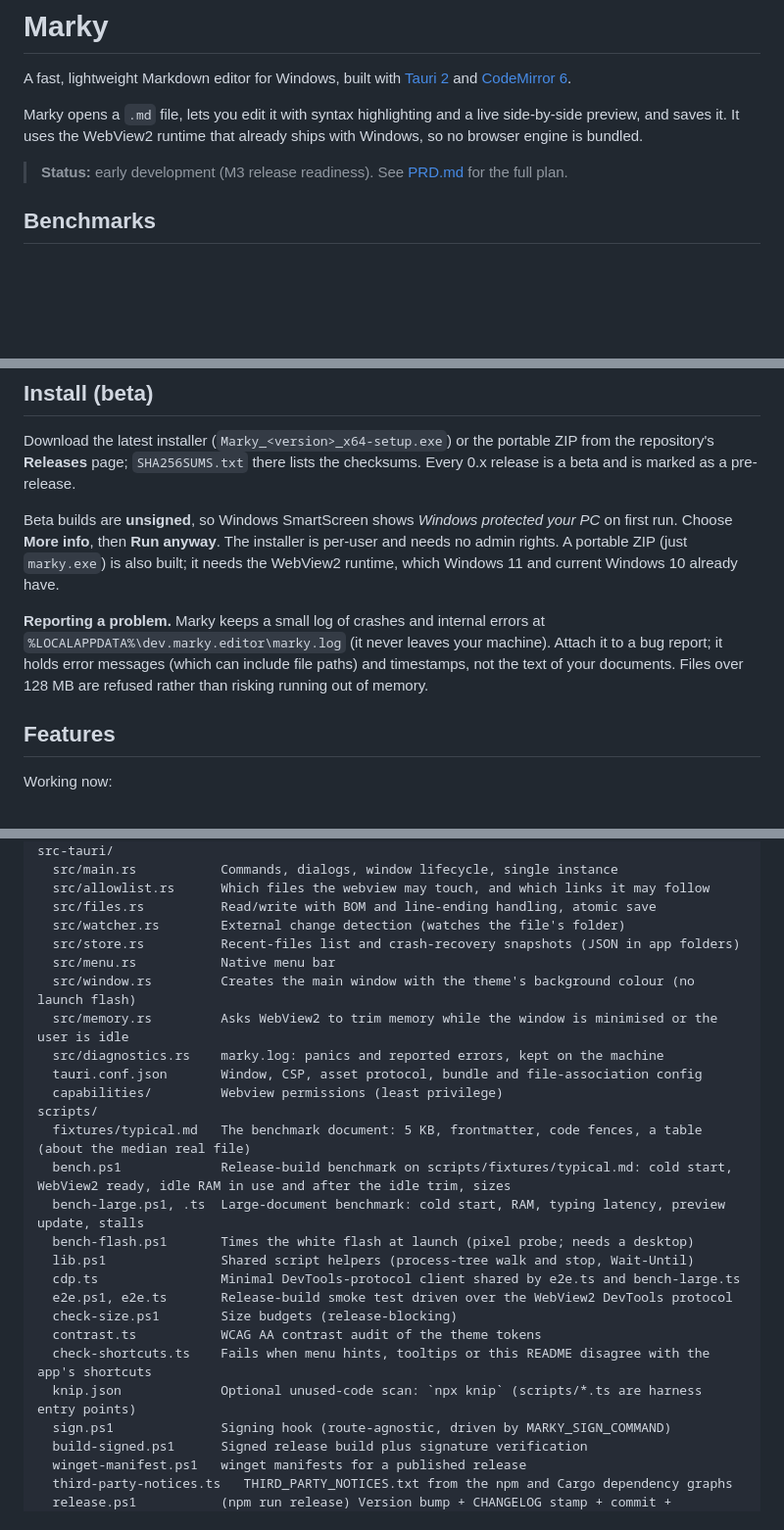
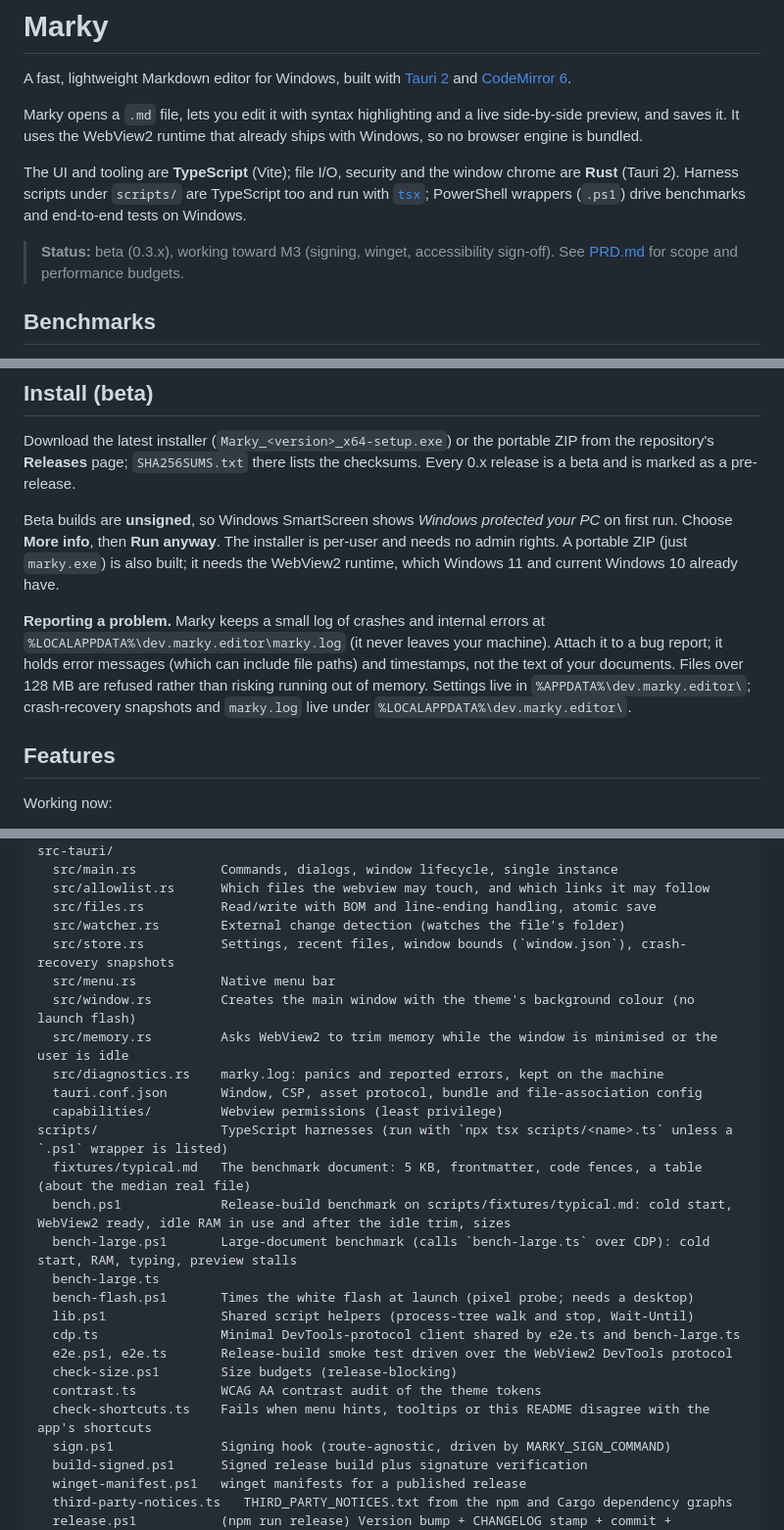
Before and after one commit to vikasdfghjl/marky, a Markdown page: README.md, 3 parts joined by grey strips. Shown at 98% size. Rendered like a GitHub page; blank space fills up the shorter version.

```diff
--- a/README.md
+++ b/README.md
@@ -4,7 +4,9 @@ A fast, lightweight Markdown editor for Windows, built with [Tauri 2](https://v2
 
 Marky opens a `.md` file, lets you edit it with syntax highlighting and a live side-by-side preview, and saves it. It uses the WebView2 runtime that already ships with Windows, so no browser engine is bundled.
 
-> **Status:** early development (M3 release readiness). See [PRD.md](PRD.md) for the full plan.
+The UI and tooling are **TypeScript** (Vite); file I/O, security and the window chrome are **Rust** (Tauri 2). Harness scripts under `scripts/` are TypeScript too and run with [`tsx`](https://github.com/privatenumber/tsx); PowerShell wrappers (`.ps1`) drive benchmarks and end-to-end tests on Windows.
+
+> **Status:** beta (0.3.x), working toward M3 (signing, winget, accessibility sign-off). See [PRD.md](PRD.md) for scope and performance budgets.
 
 ## Benchmarks
 
@@ -73,7 +75,7 @@ Download the latest installer (`Marky_<version>_x64-setup.exe`) or the portable
 
 Beta builds are **unsigned**, so Windows SmartScreen shows _Windows protected your PC_ on first run. Choose **More info**, then **Run anyway**. The installer is per-user and needs no admin rights. A portable ZIP (just `marky.exe`) is also built; it needs the WebView2 runtime, which Windows 11 and current Windows 10 already have.
 
-**Reporting a problem.** Marky keeps a small log of crashes and internal errors at `%LOCALAPPDATA%\dev.marky.editor\marky.log` (it never leaves your machine). Attach it to a bug report; it holds error messages (which can include file paths) and timestamps, not the text of your documents. Files over 128 MB are refused rather than risking running out of memory.
+**Reporting a problem.** Marky keeps a small log of crashes and internal errors at `%LOCALAPPDATA%\dev.marky.editor\marky.log` (it never leaves your machine). Attach it to a bug report; it holds error messages (which can include file paths) and timestamps, not the text of your documents. Files over 128 MB are refused rather than risking running out of memory. Settings live in `%APPDATA%\dev.marky.editor\`; crash-recovery snapshots and `marky.log` live under `%LOCALAPPDATA%\dev.marky.editor\`.
 
 ## Features
 
@@ -250,17 +262,18 @@ src-tauri/
   src/allowlist.rs      Which files the webview may touch, and which links it may follow
   src/files.rs          Read/write with BOM and line-ending handling, atomic save
   src/watcher.rs        External change detection (watches the file's folder)
-  src/store.rs          Recent-files list and crash-recovery snapshots (JSON in app folders)
+  src/store.rs          Settings, recent files, window bounds (`window.json`), crash-recovery snapshots
   src/menu.rs           Native menu bar
   src/window.rs         Creates the main window with the theme's background colour (no launch flash)
   src/memory.rs         Asks WebView2 to trim memory while the window is minimised or the user is idle
   src/diagnostics.rs    marky.log: panics and reported errors, kept on the machine
   tauri.conf.json       Window, CSP, asset protocol, bundle and file-association config
   capabilities/         Webview permissions (least privilege)
-scripts/
+scripts/                TypeScript harnesses (run with `npx tsx scripts/<name>.ts` unless a `.ps1` wrapper is listed)
   fixtures/typical.md   The benchmark document: 5 KB, frontmatter, code fences, a table (about the median real file)
   bench.ps1             Release-build benchmark on scripts/fixtures/typical.md: cold start, WebView2 ready, idle RAM in use and after the idle trim, sizes
-  bench-large.ps1, .ts  Large-document benchmark: cold start, RAM, typing latency, preview update, stalls
+  bench-large.ps1       Large-document benchmark (calls `bench-large.ts` over CDP): cold start, RAM, typing, preview stalls
+  bench-large.ts
   bench-flash.ps1       Times the white flash at launch (pixel probe; needs a desktop)
   lib.ps1               Shared script helpers (process-tree walk and stop, Wait-Until)
   cdp.ts                Minimal DevTools-protocol client shared by e2e.ts and bench-large.ts
@@ -268,7 +281,6 @@ scripts/
   check-size.ps1        Size budgets (release-blocking)
   contrast.ts           WCAG AA contrast audit of the theme tokens
   check-shortcuts.ts    Fails when menu hints, tooltips or this README disagree with the app's shortcuts
-  knip.json             Optional unused-code scan: `npx knip` (scripts/*.ts are harness entry points)
   sign.ps1              Signing hook (route-agnostic, driven by MARKY_SIGN_COMMAND)
   build-signed.ps1      Signed release build plus signature verification
   winget-manifest.ps1   winget manifests for a published release
```
Also changed, not shown: other parts of README.md (+24 -14 lines).
